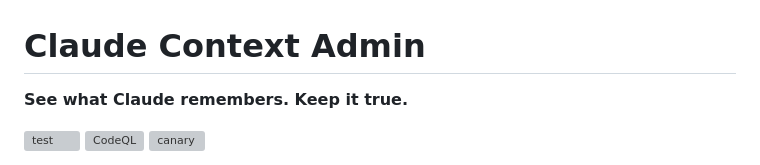
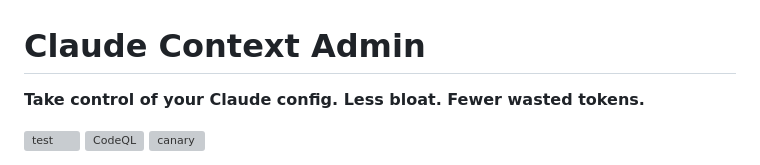
Before and after one commit to johnccarroll/claude-context-admin, a Markdown page: README.md, the part around the change. Drawn GitHub-style; grey boxes are pictures that could not be loaded.

Commit message:
docs(readme): tagline leads with control and token savings

```diff
--- a/README.md
+++ b/README.md
@@ -1,6 +1,6 @@
 # Claude Context Admin
 
-**See what Claude remembers. Keep it true.**
+**Take control of your Claude config. Less bloat. Fewer wasted tokens.**
 
 [![test](https://github.com/johnccarroll/claude-context-admin/actions/workflows/test.yml/badge.svg)](https://github.com/johnccarroll/claude-context-admin/actions/workflows/test.yml)
 [![CodeQL](https://github.com/johnccarroll/claude-context-admin/actions/workflows/github-code-scanning/codeql/badge.svg)](https://github.com/johnccarroll/claude-context-admin/actions/workflows/github-code-scanning/codeql)
```
